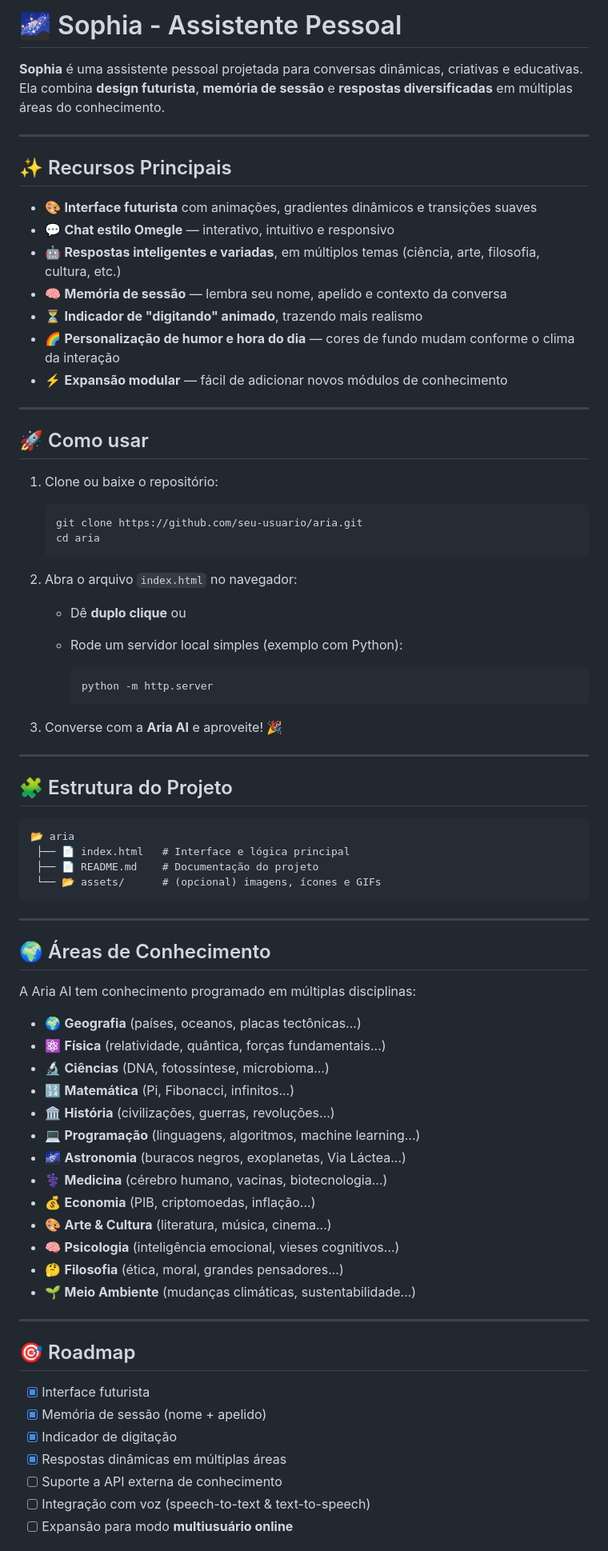
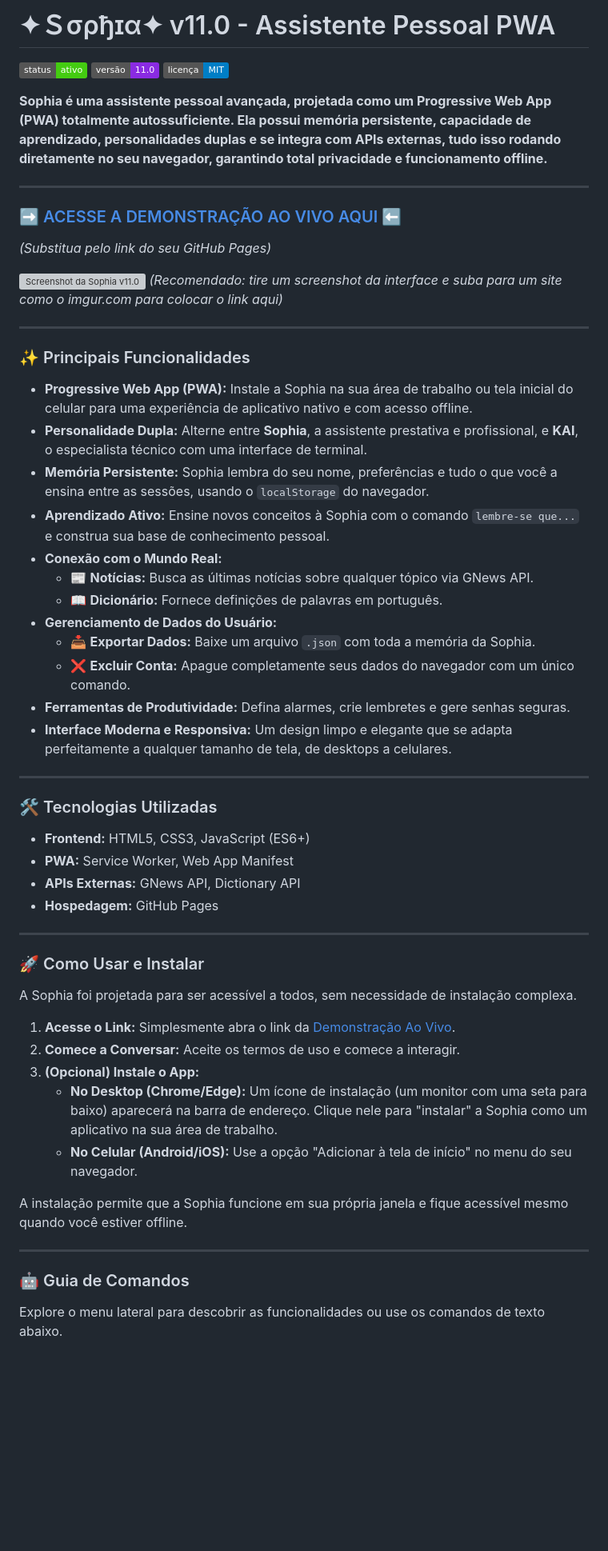
Before and after one commit to orpheostudio/yuki, a Markdown page: README.md, the part around one of its changes. Shown at 80% size. Rendered like a GitHub page; badges without logos; blank space fills up the shorter version; grey boxes are pictures that could not be loaded.

Commit message:
Update README.md
Signed-off-by: Naoto Dev <nyantanimes@gmail.com>

````diff
--- a/README.md
+++ b/README.md
@@ -1,82 +1,62 @@
-# 🌌 Sophia - Assistente Pessoal
+# ✦Ｓσρђɪα✦ v11.0 - Assistente Pessoal PWA
 
-**Sophia** é uma assistente pessoal projetada para conversas dinâmicas, criativas e educativas.
-Ela combina **design futurista**, **memória de sessão** e **respostas diversificadas** em múltiplas áreas do conhecimento.
+![Status](https://img.shields.io/badge/status-ativo-brightgreen)
+![Versão](https://img.shields.io/badge/versão-11.0-blueviolet)
+![Licença](https://img.shields.io/badge/licença-MIT-blue)
+
+**Sophia é uma assistente pessoal avançada, projetada como um Progressive Web App (PWA) totalmente autossuficiente. Ela possui memória persistente, capacidade de aprendizado, personalidades duplas e se integra com APIs externas, tudo isso rodando diretamente no seu navegador, garantindo total privacidade e funcionamento offline.**
 
 ---
 
-## ✨ Recursos Principais
+### [➡️ ACESSE A DEMONSTRAÇÃO AO VIVO AQUI ⬅️](https://naotodev1.github.io/Sophia-PWA/)
+*(Substitua pelo link do seu GitHub Pages)*
 
-* 🎨 **Interface futurista** com animações, gradientes dinâmicos e transições suaves
-* 💬 **Chat estilo Omegle** — interativo, intuitivo e responsivo
-* 🤖 **Respostas inteligentes e variadas**, em múltiplos temas (ciência, arte, filosofia, cultura, etc.)
-* 🧠 **Memória de sessão** — lembra seu nome, apelido e contexto da conversa
-* ⏳ **Indicador de "digitando" animado**, trazendo mais realismo
-* 🌈 **Personalização de humor e hora do dia** — cores de fundo mudam conforme o clima da interação
-* ⚡ **Expansão modular** — fácil de adicionar novos módulos de conhecimento
+![Screenshot da Sophia v11.0](https://i.imgur.com/link-para-sua-imagem.png)
+*(Recomendado: tire um screenshot da interface e suba para um site como o imgur.com para colocar o link aqui)*
 
 ---
 
-## 🚀 Como usar
+### ✨ Principais Funcionalidades
 
-1. Clone ou baixe o repositório:
-
-   ```bash
-   git clone https://github.com/seu-usuario/aria.git
-   cd aria
-   ```
-
-2. Abra o arquivo `index.html` no navegador:
-
-   * Dê **duplo clique** ou
-   * Rode um servidor local simples (exemplo com Python):
-
-     ```bash
-     python -m http.server
-     ```
-
-3. Converse com a **Aria AI** e aproveite! 🎉
+*   **Progressive Web App (PWA):** Instale a Sophia na sua área de trabalho ou tela inicial do celular para uma experiência de aplicativo nativo e com acesso offline.
+*   **Personalidade Dupla:** Alterne entre **Sophia**, a assistente prestativa e profissional, e **KAI**, o especialista técnico com uma interface de terminal.
+*   **Memória Persistente:** Sophia lembra do seu nome, preferências e tudo o que você a ensina entre as sessões, usando o `localStorage` do navegador.
+*   **Aprendizado Ativo:** Ensine novos conceitos à Sophia com o comando `lembre-se que...` e construa sua base de conhecimento pessoal.
+*   **Conexão com o Mundo Real:**
+    *   📰 **Notícias:** Busca as últimas notícias sobre qualquer tópico via GNews API.
+    *   📖 **Dicionário:** Fornece definições de palavras em português.
+*   **Gerenciamento de Dados do Usuário:**
+    *   📥 **Exportar Dados:** Baixe um arquivo `.json` com toda a memória da Sophia.
+    *   ❌ **Excluir Conta:** Apague completamente seus dados do navegador com um único comando.
+*   **Ferramentas de Produtividade:** Defina alarmes, crie lembretes e gere senhas seguras.
+*   **Interface Moderna e Responsiva:** Um design limpo e elegante que se adapta perfeitamente a qualquer tamanho de tela, de desktops a celulares.
 
 ---
 
-## 🧩 Estrutura do Projeto
+### 🛠️ Tecnologias Utilizadas
 
-```
-📂 aria
- ├── 📄 index.html   # Interface e lógica principal
- ├── 📄 README.md    # Documentação do projeto
- └── 📂 assets/      # (opcional) imagens, ícones e GIFs
-```
+*   **Frontend:** HTML5, CSS3, JavaScript (ES6+)
+*   **PWA:** Service Worker, Web App Manifest
+*   **APIs Externas:** GNews API, Dictionary API
+*   **Hospedagem:** GitHub Pages
 
 ---
 
-## 🌍 Áreas de Conhecimento
+### 🚀 Como Usar e Instalar
 
-A Aria AI tem conhecimento programado em múltiplas disciplinas:
+A Sophia foi projetada para ser acessível a todos, sem necessidade de instalação complexa.
 
-* 🌍 **Geografia** (países, oceanos, placas tectônicas...)
-* ⚛️ **Física** (relatividade, quântica, forças fundamentais...)
-* 🔬 **Ciências** (DNA, fotossíntese, microbioma...)
-* 🔢 **Matemática** (Pi, Fibonacci, infinitos...)
-* 🏛️ **História** (civilizações, guerras, revoluções...)
-* 💻 **Programação** (linguagens, algoritmos, machine learning...)
-* 🌌 **Astronomia** (buracos negros, exoplanetas, Via Láctea...)
-* ⚕️ **Medicina** (cérebro humano, vacinas, biotecnologia...)
-* 💰 **Economia** (PIB, criptomoedas, inflação...)
-* 🎨 **Arte & Cultura** (literatura, música, cinema...)
-* 🧠 **Psicologia** (inteligência emocional, vieses cognitivos...)
-* 🤔 **Filosofia** (ética, moral, grandes pensadores...)
-* 🌱 **Meio Ambiente** (mudanças climáticas, sustentabilidade...)
+1.  **Acesse o Link:** Simplesmente abra o link da [Demonstração Ao Vivo](https://naotodev1.github.io/aria/).
+2.  **Comece a Conversar:** Aceite os termos de uso e comece a interagir.
+3.  **(Opcional) Instale o App:**
+    *   **No Desktop (Chrome/Edge):** Um ícone de instalação (um monitor com uma seta para baixo) aparecerá na barra de endereço. Clique nele para "instalar" a Sophia como um aplicativo na sua área de trabalho.
+    *   **No Celular (Android/iOS):** Use a opção "Adicionar à tela de início" no menu do seu navegador.
+
+A instalação permite que a Sophia funcione em sua própria janela e fique acessível mesmo quando você estiver offline.
 
 ---
 
-## 🎯 Roadmap
+### 🤖 Guia de Comandos
 
-* [x] Interface futurista
-* [x] Memória de sessão (nome + apelido)
-* [x] Indicador de digitação
-* [x] Respostas dinâmicas em múltiplas áreas
-* [ ] Suporte a API externa de conhecimento
-* [ ] Integração com voz (speech-to-text & text-to-speech)
-* [ ] Expansão para modo **multiusuário online**
+Explore o menu lateral para descobrir as funcionalidades ou use os comandos de texto abaixo.
 
````
Also changed, not shown: other parts of README.md (+37 -10 lines).
